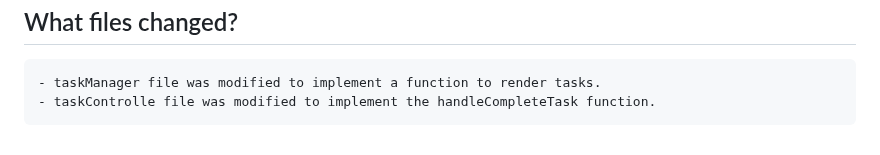
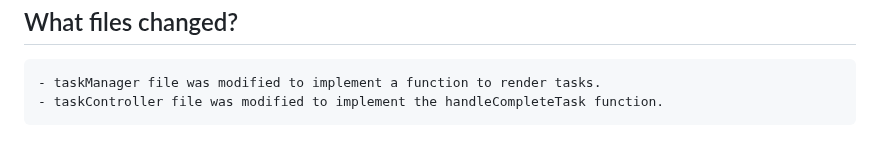
Before and after one commit to CodeWithJoshua18/focus-forge, a Markdown page: docs/journal.md, the part around the change. Drawn GitHub-style.

Commit message:
Fix typo in journal.md: correct 'taskControlle' to 'taskController' in file change documentation

```diff
--- a/docs/journal.md
+++ b/docs/journal.md
@@ -282,4 +282,4 @@ Monday 29 June 2026
     - Implemented handleCompleteTask function
  ## What files changed?
     - taskManager file was modified to implement a function to render tasks.
-    - taskControlle file was modified to implement the handleCompleteTask function.
+    - taskController file was modified to implement the handleCompleteTask function.
```
